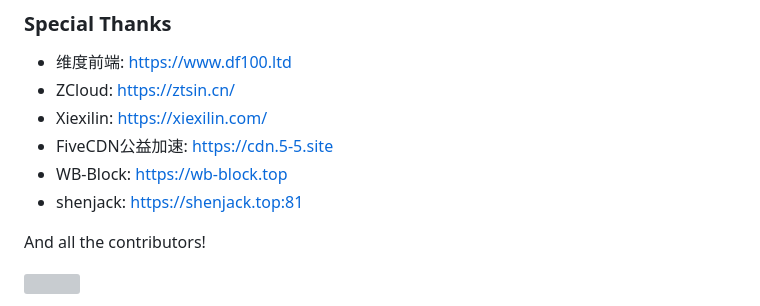
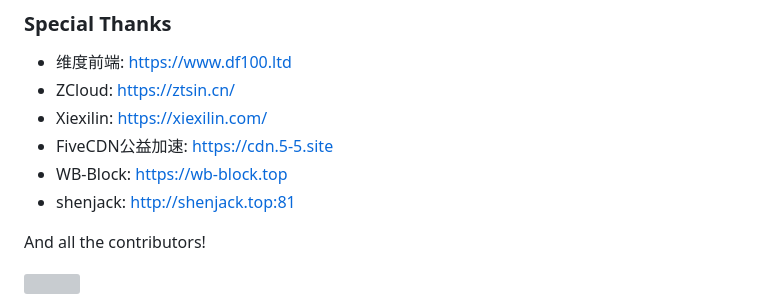
Before and after one commit to MCSLTeam/MCSL2, a Markdown page: README_EN.md, the part around the change. Drawn GitHub-style; grey boxes are pictures that could not be loaded.

```diff
--- a/README_EN.md
+++ b/README_EN.md
@@ -53,7 +53,7 @@ ___
  - Xiexilin: https://xiexilin.com/
  - FiveCDN公益加速: https://cdn.5-5.site
  - WB-Block: https://wb-block.top
- - shenjack: https://shenjack.top:81
+ - shenjack: http://shenjack.top:81
 
 And all the contributors!
 
```
Also changed, not shown: README.md (+1 -1 lines).
